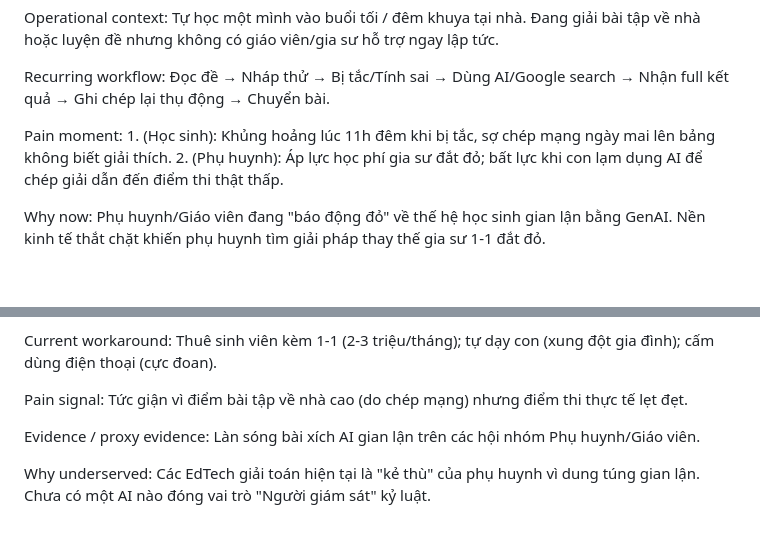
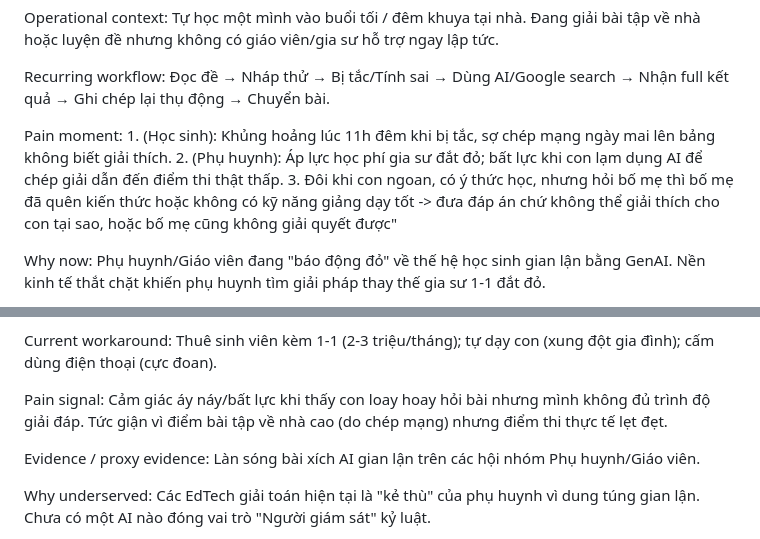
Before and after one commit to shiina613/2A202600197_Nguyen-Quang-Tung_Track1, a Markdown page: day16/submission_A.md, 2 parts joined by grey strips. Rendered like a GitHub page; blank space fills up the shorter version.

Commit message:
submit day 16 track 1 version A

```diff
--- a/day16/submission_A.md
+++ b/day16/submission_A.md
@@ -22,6 +22,7 @@ Recurring workflow: Đọc đề → Nháp thử → Bị tắc/Tính sai → D
 
 Pain moment: 1. (Học sinh): Khủng hoảng lúc 11h đêm khi bị tắc, sợ chép mạng ngày mai lên bảng không biết giải thích.
 2. (Phụ huynh): Áp lực học phí gia sư đắt đỏ; bất lực khi con lạm dụng AI để chép giải dẫn đến điểm thi thật thấp.
+3. Đôi khi con ngoan, có ý thức học, nhưng hỏi bố mẹ thì bố mẹ đã quên kiến thức hoặc không có kỹ năng giảng dạy tốt -> đưa đáp án chứ không thể giải thích cho con tại sao, hoặc bố mẹ cũng không giải quyết được"
 
 Why now: Phụ huynh/Giáo viên đang "báo động đỏ" về thế hệ học sinh gian lận bằng GenAI. Nền kinh tế thắt chặt khiến phụ huynh tìm giải pháp thay thế gia sư 1-1 đắt đỏ.
 
@@ -51,7 +52,7 @@ Statement (JTBD): When [con tự học ở nhà], I want [một công cụ kèm
 
 Current workaround: Thuê sinh viên kèm 1-1 (2-3 triệu/tháng); tự dạy con (xung đột gia đình); cấm dùng điện thoại (cực đoan).
 
-Pain signal: Tức giận vì điểm bài tập về nhà cao (do chép mạng) nhưng điểm thi thực tế lẹt đẹt.
+Pain signal: Cảm giác áy náy/bất lực khi thấy con loay hoay hỏi bài nhưng mình không đủ trình độ giải đáp. Tức giận vì điểm bài tập về nhà cao (do chép mạng) nhưng điểm thi thực tế lẹt đẹt.
 
 Evidence / proxy evidence: Làn sóng bài xích AI gian lận trên các hội nhóm Phụ huynh/Giáo viên.
 
```
